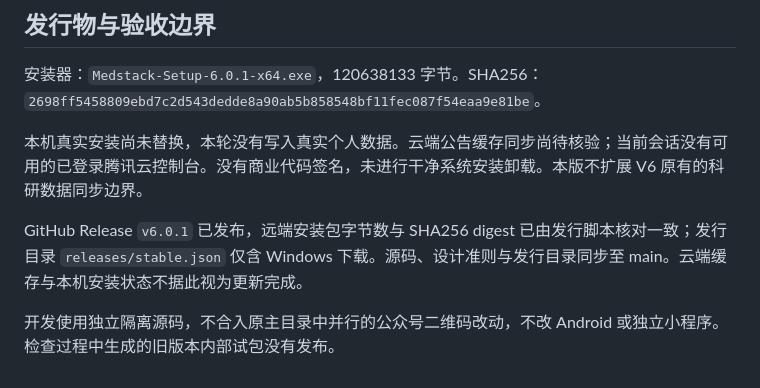
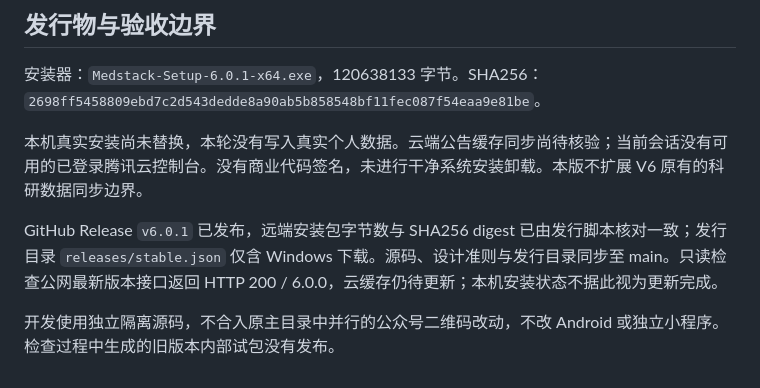
Before and after one commit to veritas123-s/Hades-Program, a Markdown page: docs/VALIDATION-V6.0.1.md, the part around the change. GitHub-like rendering.

Commit message:
docs: record current cloud catalog verification boundary

```diff
--- a/docs/VALIDATION-V6.0.1.md
+++ b/docs/VALIDATION-V6.0.1.md
@@ -26,6 +26,6 @@
 
 本机真实安装尚未替换，本轮没有写入真实个人数据。云端公告缓存同步尚待核验；当前会话没有可用的已登录腾讯云控制台。没有商业代码签名，未进行干净系统安装卸载。本版不扩展 V6 原有的科研数据同步边界。
 
-GitHub Release `v6.0.1` 已发布，远端安装包字节数与 SHA256 digest 已由发行脚本核对一致；发行目录 `releases/stable.json` 仅含 Windows 下载。源码、设计准则与发行目录同步至 main。云端缓存与本机安装状态不据此视为更新完成。
+GitHub Release `v6.0.1` 已发布，远端安装包字节数与 SHA256 digest 已由发行脚本核对一致；发行目录 `releases/stable.json` 仅含 Windows 下载。源码、设计准则与发行目录同步至 main。只读检查公网最新版本接口返回 HTTP 200 / 6.0.0，云缓存仍待更新；本机安装状态不据此视为更新完成。
 
 开发使用独立隔离源码，不合入原主目录中并行的公众号二维码改动，不改 Android 或独立小程序。检查过程中生成的旧版本内部试包没有发布。
```
